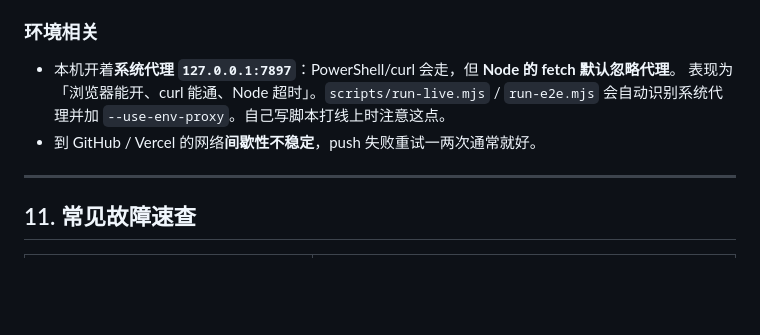
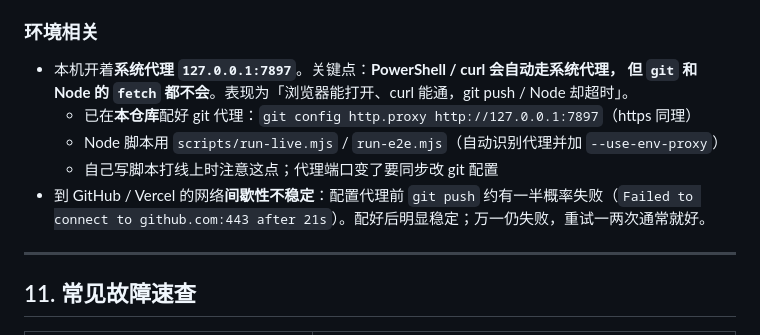
Before and after one commit to ynot-cai/Blank-Sheet-Vocab, a Markdown page: HANDOVER.md, the part around the change. Drawn GitHub-style; blank space fills up the shorter version.

Commit message:
HANDOVER: 补充 git 代理配置说明（git 与 Node fetch 都不读系统代理）

```diff
--- a/HANDOVER.md
+++ b/HANDOVER.md
@@ -438,10 +438,12 @@ npm run dev     # 窗口 2：前端（Vite 已把 /api 代理到 127.0.0.1:3000
 
 ### 环境相关
 
-- 本机开着**系统代理 `127.0.0.1:7897`**：PowerShell/curl 会走，但 **Node 的 fetch 默认忽略代理**。
-  表现为「浏览器能开、curl 能通、Node 超时」。`scripts/run-live.mjs` / `run-e2e.mjs`
-  会自动识别系统代理并加 `--use-env-proxy`。自己写脚本打线上时注意这点。
-- 到 GitHub / Vercel 的网络**间歇性不稳定**，push 失败重试一两次通常就好。
+- 本机开着**系统代理 `127.0.0.1:7897`**。关键点：**PowerShell / curl 会自动走系统代理，
+  但 `git` 和 Node 的 `fetch` 都不会**。表现为「浏览器能打开、curl 能通，git push / Node 却超时」。
+  - 已在**本仓库**配好 git 代理：`git config http.proxy http://127.0.0.1:7897`（https 同理）
+  - Node 脚本用 `scripts/run-live.mjs` / `run-e2e.mjs`（自动识别代理并加 `--use-env-proxy`）
+  - 自己写脚本打线上时注意这点；代理端口变了要同步改 git 配置
+- 到 GitHub / Vercel 的网络**间歇性不稳定**：配置代理前 `git push` 约有一半概率失败（`Failed to connect to github.com:443 after 21s`）。配好后明显稳定；万一仍失败，重试一两次通常就好。
 
 ---
 
```
